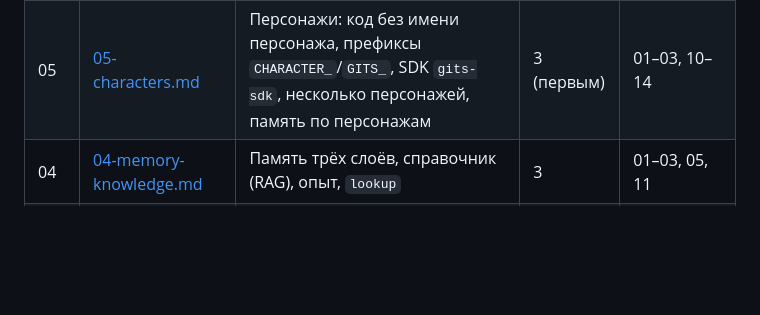
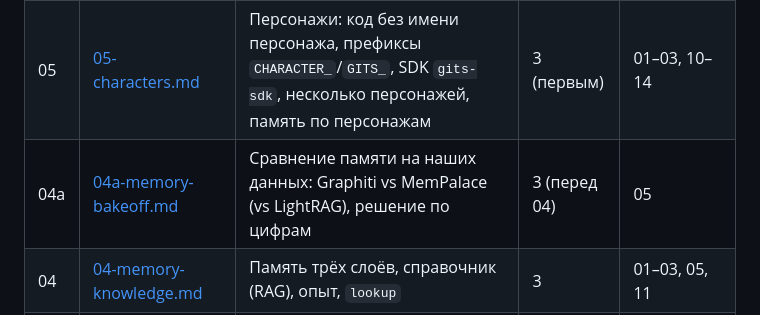
Before and after one commit to BuDum-Tss/GitS, a Markdown page: docs/tz/README.md, the part around the change. Rendered like a GitHub page; blank space fills up the shorter version.

Commit message:
TZ 04a: memory bake-off (Graphiti vs MemPalace vs LightRAG) before TZ 04
Co-Authored-By: Claude Opus 5.5 <noreply@anthropic.com>

```diff
--- a/docs/tz/README.md
+++ b/docs/tz/README.md
@@ -19,6 +19,7 @@
 | 13 | [13-pet-module.md](13-pet-module.md) | Модуль питомца | 2 | 12 (делаются вместе) |
 | 14 | [14-desktop-module.md](14-desktop-module.md) | Модуль рабочего стола: экран, мышь и клавиатура, Claude-помощник | 2 | 01–03 |
 | 05 | [05-characters.md](05-characters.md) | Персонажи: код без имени персонажа, префиксы `CHARACTER_`/`GITS_`, SDK `gits-sdk`, несколько персонажей, память по персонажам | 3 (первым) | 01–03, 10–14 |
+| 04a | [04a-memory-bakeoff.md](04a-memory-bakeoff.md) | Сравнение памяти на наших данных: Graphiti vs MemPalace (vs LightRAG), решение по цифрам | 3 (перед 04) | 05 |
 | 04 | [04-memory-knowledge.md](04-memory-knowledge.md) | Память трёх слоёв, справочник (RAG), опыт, `lookup` | 3 | 01–03, 05, 11 |
 | 11b | [11b-run-recording-fixes.md](11b-run-recording-fixes.md) | Запись забегов: звук на длинных забегах, быстрая нарезка, повторный монтаж записи | 4 | 11 |
 | 20 | [20-montage-module.md](20-montage-module.md) | Модуль монтажа (новый репозиторий) | 4 | 01–04, 12 |
```
Also changed, not shown: docs/tz/04a-memory-bakeoff.md (added, +52 -0 lines).
